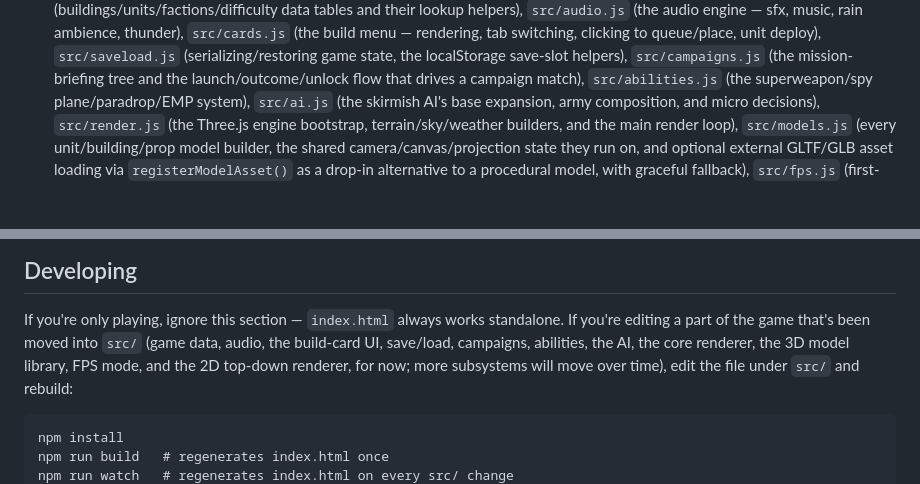
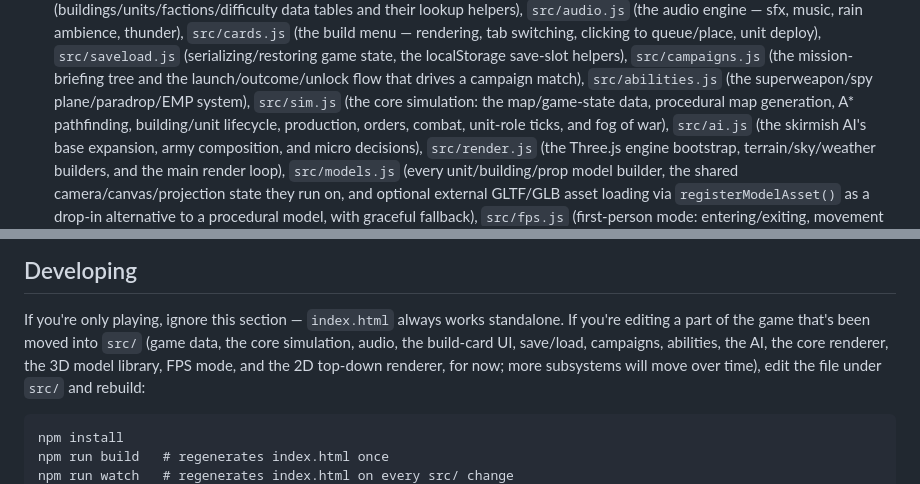
Before and after one commit to Greg-E-Bean/Iron-Frontier-RTS, a Markdown page: README.md, 2 parts joined by grey strips. Drawn GitHub-style; blank space fills up the shorter version.

Commit message:
Update README for the sim module
Co-Authored-By: Claude Sonnet 5 <noreply@anthropic.com>
Claude-Session: https://claude.ai/code/session_01BptFKCuKUF8L3rrWPgxZhm

````diff
--- a/README.md
+++ b/README.md
@@ -47,7 +47,10 @@ Once installed it opens in its own window, gets its own icon, and keeps working
   localStorage save-slot helpers), `src/campaigns.js` (the
   mission-briefing tree and the launch/outcome/unlock flow that drives a
   campaign match), `src/abilities.js` (the superweapon/spy
-  plane/paradrop/EMP system), `src/ai.js` (the skirmish AI's base
+  plane/paradrop/EMP system), `src/sim.js` (the core simulation: the
+  map/game-state data, procedural map generation, A* pathfinding,
+  building/unit lifecycle, production, orders, combat, unit-role ticks,
+  and fog of war), `src/ai.js` (the skirmish AI's base
   expansion, army composition, and micro decisions), `src/render.js`
   (the Three.js engine bootstrap, terrain/sky/weather builders, and the
   main render loop), `src/models.js` (every unit/building/prop model
@@ -79,7 +82,7 @@ Once installed it opens in its own window, gets its own icon, and keeps working
 
 If you're only playing, ignore this section — `index.html` always works
 standalone. If you're editing a part of the game that's been moved into
-`src/` (game data, audio, the build-card UI, save/load, campaigns, abilities, the AI, the core renderer, the 3D model library, FPS mode, and the 2D top-down renderer, for now; more subsystems will move over time), edit the file
+`src/` (game data, the core simulation, audio, the build-card UI, save/load, campaigns, abilities, the AI, the core renderer, the 3D model library, FPS mode, and the 2D top-down renderer, for now; more subsystems will move over time), edit the file
 under `src/` and rebuild:
 
 ```
````
